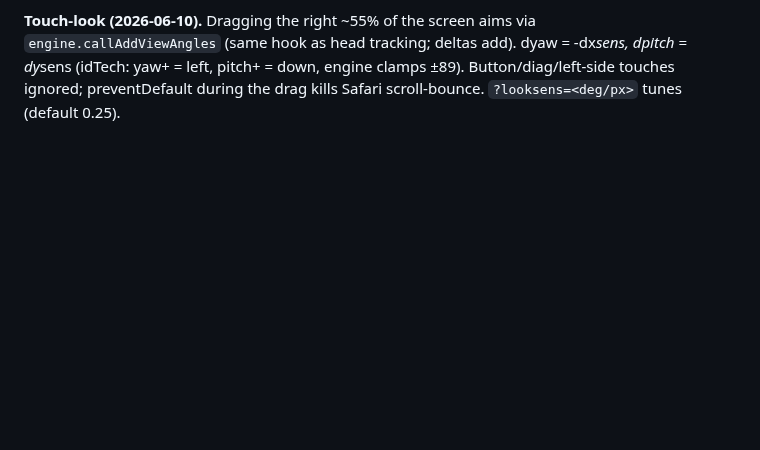
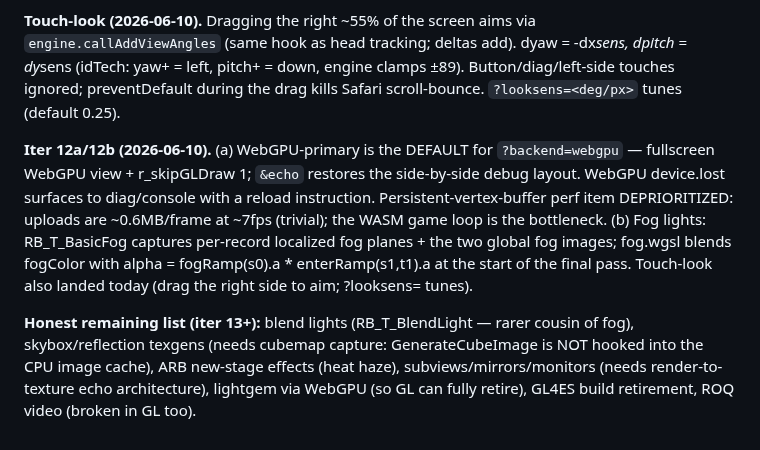
Before and after one commit to phdev/doom3-rayban-display, a Markdown page: CLAUDE.md, the part around the change. GitHub-like rendering; blank space fills up the shorter version.

Commit message:
CLAUDE.md: document iter 12a/12b + honest remaining list
Co-Authored-By: Claude Fable 5 <noreply@anthropic.com>

```diff
--- a/CLAUDE.md
+++ b/CLAUDE.md
@@ -655,3 +655,21 @@ add). dyaw = -dx*sens, dpitch = dy*sens (idTech: yaw+ = left, pitch+ =
 down, engine clamps ±89). Button/diag/left-side touches ignored;
 preventDefault during the drag kills Safari scroll-bounce.
 `?looksens=<deg/px>` tunes (default 0.25).
+
+**Iter 12a/12b (2026-06-10).** (a) WebGPU-primary is the DEFAULT for
+`?backend=webgpu` — fullscreen WebGPU view + r_skipGLDraw 1; `&echo`
+restores the side-by-side debug layout. WebGPU device.lost surfaces to
+diag/console with a reload instruction. Persistent-vertex-buffer perf
+item DEPRIORITIZED: uploads are ~0.6MB/frame at ~7fps (trivial); the
+WASM game loop is the bottleneck. (b) Fog lights: RB_T_BasicFog
+captures per-record localized fog planes + the two global fog images;
+fog.wgsl blends fogColor with alpha = fogRamp(s0).a * enterRamp(s1,t1).a
+at the start of the final pass. Touch-look also landed today (drag the
+right side to aim; ?looksens= tunes).
+
+**Honest remaining list (iter 13+):** blend lights (RB_T_BlendLight —
+rarer cousin of fog), skybox/reflection texgens (needs cubemap capture:
+GenerateCubeImage is NOT hooked into the CPU image cache), ARB
+new-stage effects (heat haze), subviews/mirrors/monitors (needs
+render-to-texture echo architecture), lightgem via WebGPU (so GL can
+fully retire), GL4ES build retirement, ROQ video (broken in GL too).
```
